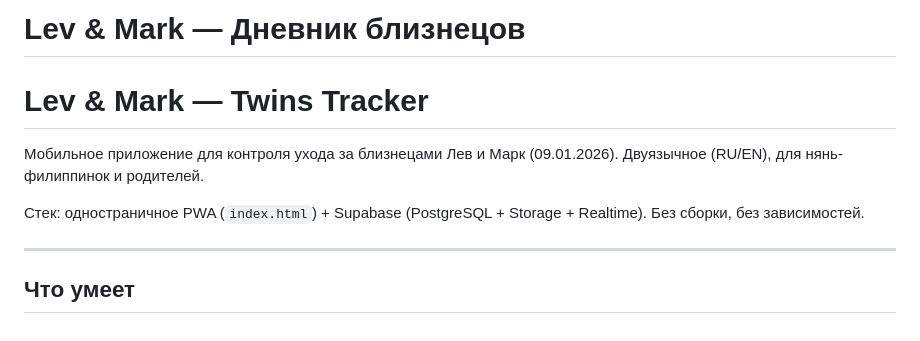
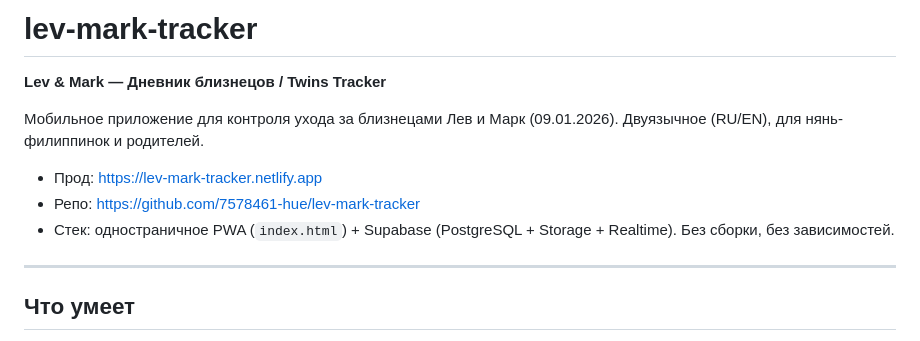
Before and after one commit to 7578461-hue/diary-lev-mark, a Markdown page: README.md, the part around the change. Drawn GitHub-style.

Commit message:
docs: rename to lev-mark-tracker
Co-Authored-By: Claude Opus 4.7 (1M context) <noreply@anthropic.com>

```diff
--- a/README.md
+++ b/README.md
@@ -1,11 +1,14 @@
-# Lev & Mark — Дневник близнецов
-# Lev & Mark — Twins Tracker
+# lev-mark-tracker
+
+**Lev & Mark — Дневник близнецов / Twins Tracker**
 
 Мобильное приложение для контроля ухода за близнецами Лев и Марк
 (09.01.2026). Двуязычное (RU/EN), для нянь-филиппинок и родителей.
 
-Стек: одностраничное PWA (`index.html`) + Supabase (PostgreSQL +
-Storage + Realtime). Без сборки, без зависимостей.
+- Прод: https://lev-mark-tracker.netlify.app
+- Репо: https://github.com/7578461-hue/lev-mark-tracker
+- Стек: одностраничное PWA (`index.html`) + Supabase (PostgreSQL +
+  Storage + Realtime). Без сборки, без зависимостей.
 
 ---
 
```
